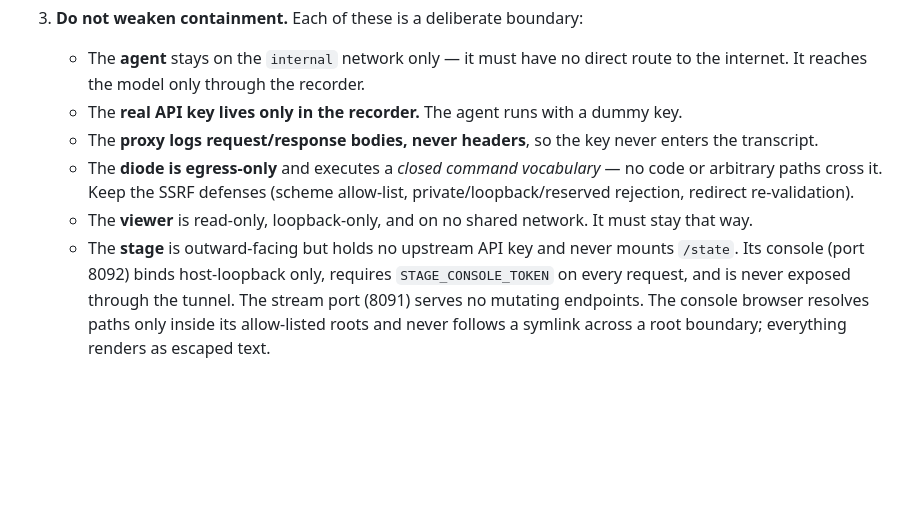
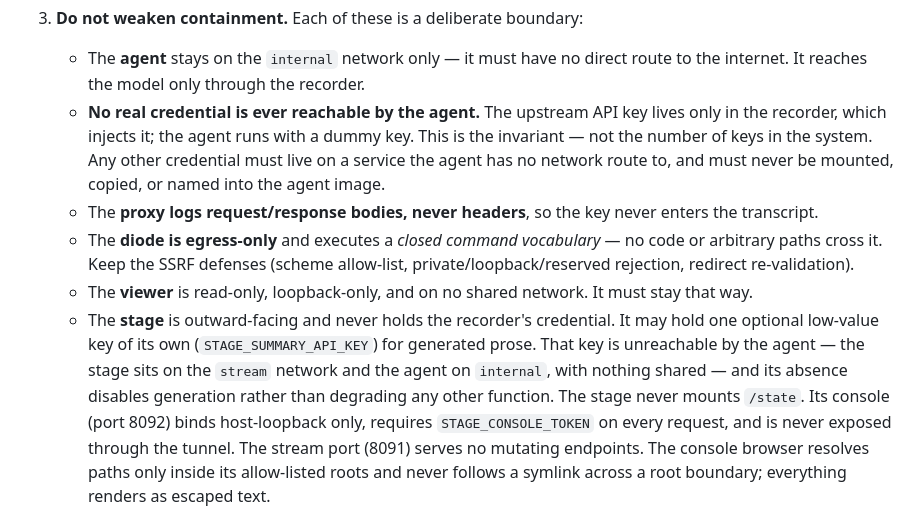
Before and after one commit to tachyon-beep/aurora, a Markdown page: CLAUDE.md, the part around the change. Drawn GitHub-style; blank space fills up the shorter version.

Commit message:
docs: state containment invariant 3 as agent reachability, not key count
The stage bullet claimed the stage holds no upstream API key, which stopped
being true when STAGE_SUMMARY_API_KEY shipped. Counting keys was never the
property worth protecting: the invariant is that no real credential is
reachable by the agent. Lead with that, and record why the stage's own key
satisfies it — the stage is on the stream network, the agent on internal,
with nothing shared.

Co-Authored-By: Claude Opus 5 (1M context) <noreply@anthropic.com>

```diff
--- a/CLAUDE.md
+++ b/CLAUDE.md
@@ -47,13 +47,20 @@ recording proxy, and uses tools to rewrite its own source code inside layered co
 3. **Do not weaken containment.** Each of these is a deliberate boundary:
    - The **agent** stays on the `internal` network only — it must have no direct route to the
      internet. It reaches the model only through the recorder.
-   - The **real API key lives only in the recorder.** The agent runs with a dummy key.
+   - **No real credential is ever reachable by the agent.** The upstream API key lives only in the
+     recorder, which injects it; the agent runs with a dummy key. This is the invariant — not the
+     number of keys in the system. Any other credential must live on a service the agent has no
+     network route to, and must never be mounted, copied, or named into the agent image.
    - The **proxy logs request/response bodies, never headers**, so the key never enters the transcript.
    - The **diode is egress-only** and executes a *closed command vocabulary* — no code or arbitrary
      paths cross it. Keep the SSRF defenses (scheme allow-list, private/loopback/reserved rejection,
      redirect re-validation).
    - The **viewer** is read-only, loopback-only, and on no shared network. It must stay that way.
-   - The **stage** is outward-facing but holds no upstream API key and never mounts `/state`.
+   - The **stage** is outward-facing and never holds the recorder's credential. It may hold one
+     optional low-value key of its own (`STAGE_SUMMARY_API_KEY`) for generated prose. That key is
+     unreachable by the agent — the stage sits on the `stream` network and the agent on `internal`,
+     with nothing shared — and its absence disables generation rather than degrading any other
+     function. The stage never mounts `/state`.
      Its console (port 8092) binds host-loopback only, requires `STAGE_CONSOLE_TOKEN` on every
      request, and is never exposed through the tunnel. The stream port (8091) serves no mutating
      endpoints. The console browser resolves paths only inside its allow-listed roots and never
```
Also changed, not shown: 1 other file.
